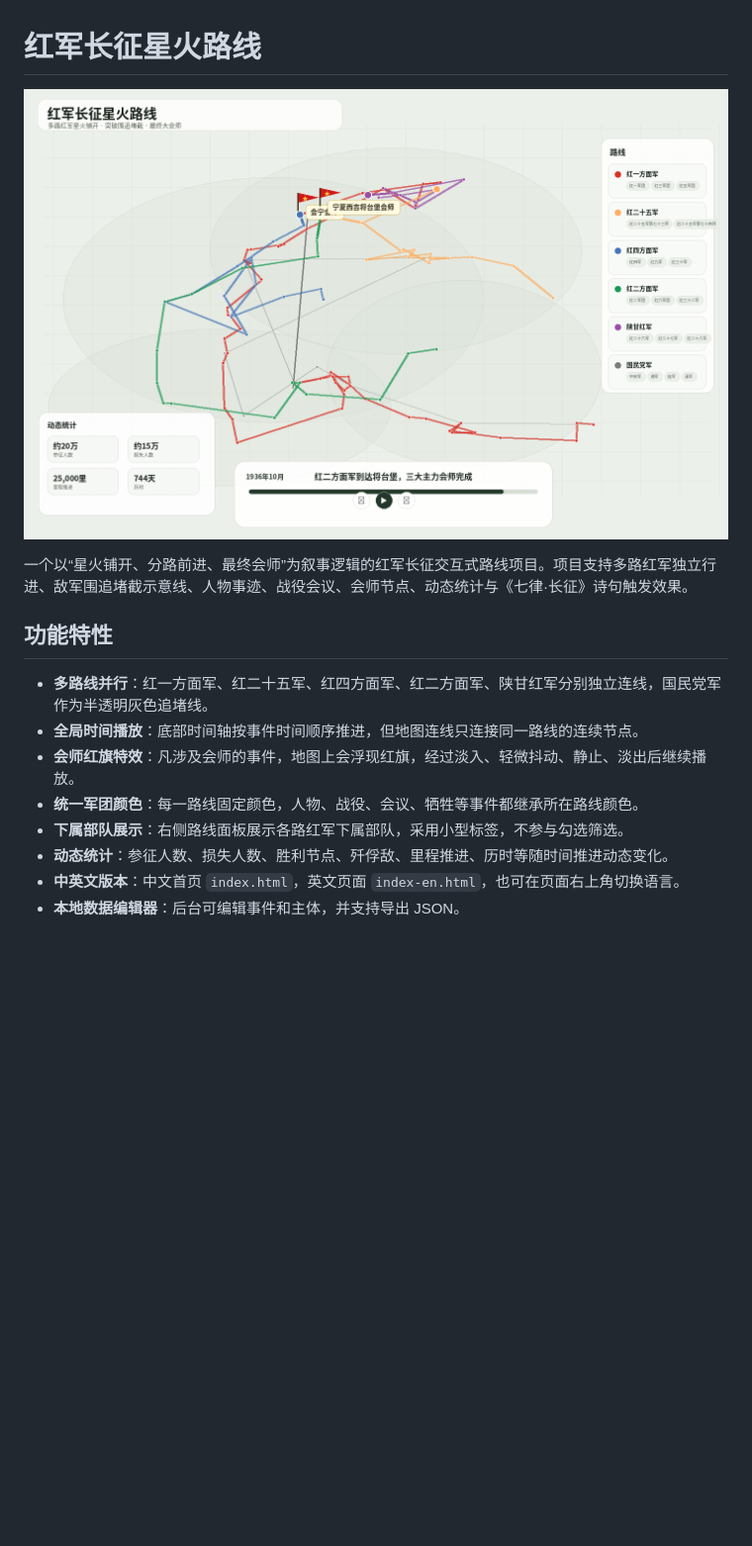
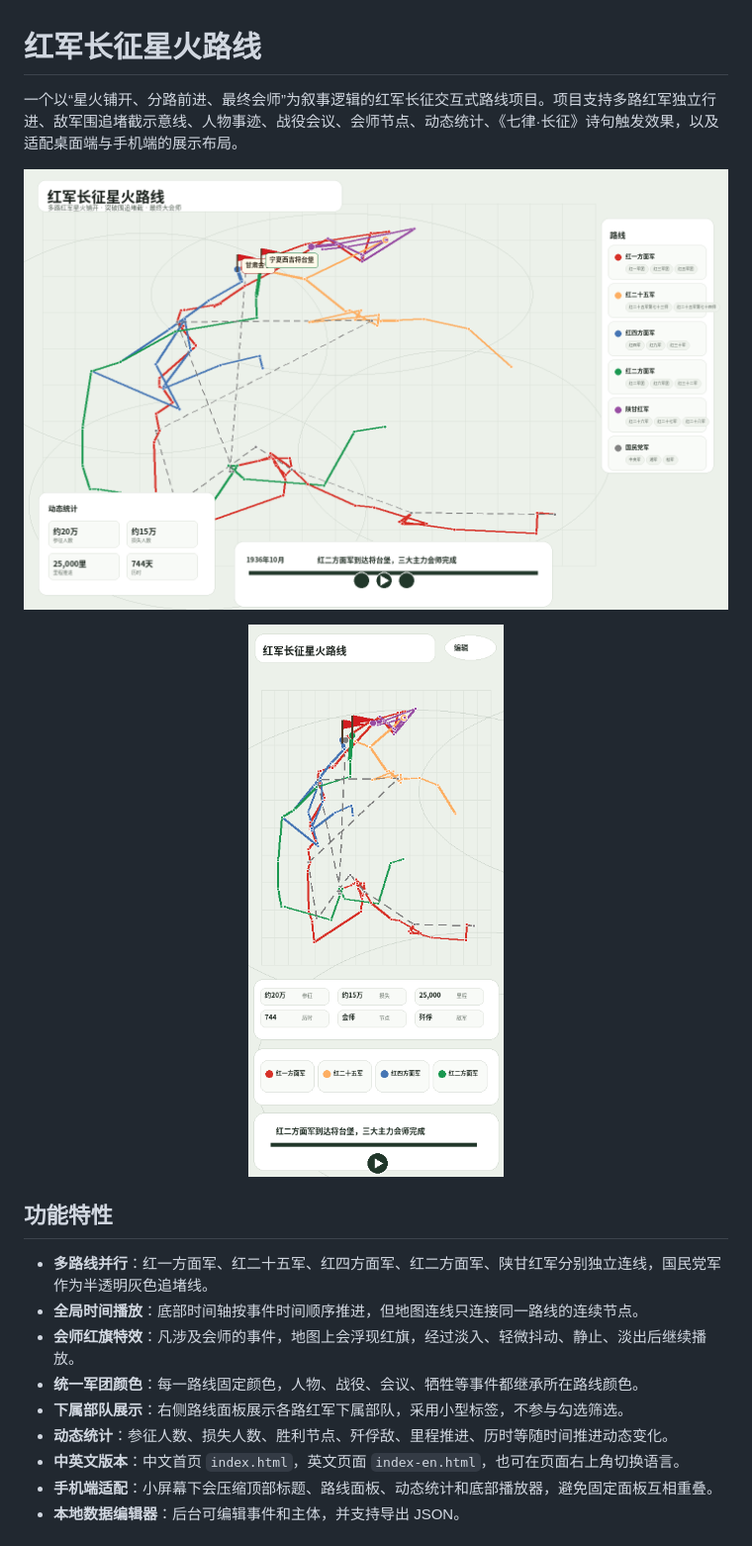
Before and after one commit to CochraneK/red-map, a Markdown page: README.md, the part around one of its changes. Shown at 99% size. GitHub-like rendering; pictures changed too: docs/readme-home.png (added), docs/readme-mobile.png (added); blank space fills up the shorter version.

```diff
--- a/README.md
+++ b/README.md
@@ -1,8 +1,12 @@
 # 红军长征星火路线
 
-![项目截图](docs/screenshot.png)
+一个以“星火铺开、分路前进、最终会师”为叙事逻辑的红军长征交互式路线项目。项目支持多路红军独立行进、敌军围追堵截示意线、人物事迹、战役会议、会师节点、动态统计、《七律·长征》诗句触发效果，以及适配桌面端与手机端的展示布局。
 
-一个以“星火铺开、分路前进、最终会师”为叙事逻辑的红军长征交互式路线项目。项目支持多路红军独立行进、敌军围追堵截示意线、人物事迹、战役会议、会师节点、动态统计与《七律·长征》诗句触发效果。
+![项目首页预览](docs/readme-home.png)
+
+<p align="center">
+  <img src="docs/readme-mobile.png" alt="手机端预览" width="260" />
+</p>
 
 ## 功能特性
 
@@ -13,4 +17,5 @@
 - **下属部队展示**：右侧路线面板展示各路红军下属部队，采用小型标签，不参与勾选筛选。
 - **动态统计**：参征人数、损失人数、胜利节点、歼俘敌、里程推进、历时等随时间推进动态变化。
 - **中英文版本**：中文首页 `index.html`，英文页面 `index-en.html`，也可在页面右上角切换语言。
+- **手机端适配**：小屏幕下会压缩顶部标题、路线面板、动态统计和底部播放器，避免固定面板互相重叠。
 - **本地数据编辑器**：后台可编辑事件和主体，并支持导出 JSON。
```
Also changed, not shown: other parts of README.md (+40 -3 lines), docs/readme-admin.png (added), docs/readme-home-en.png (added), 2 other files.
